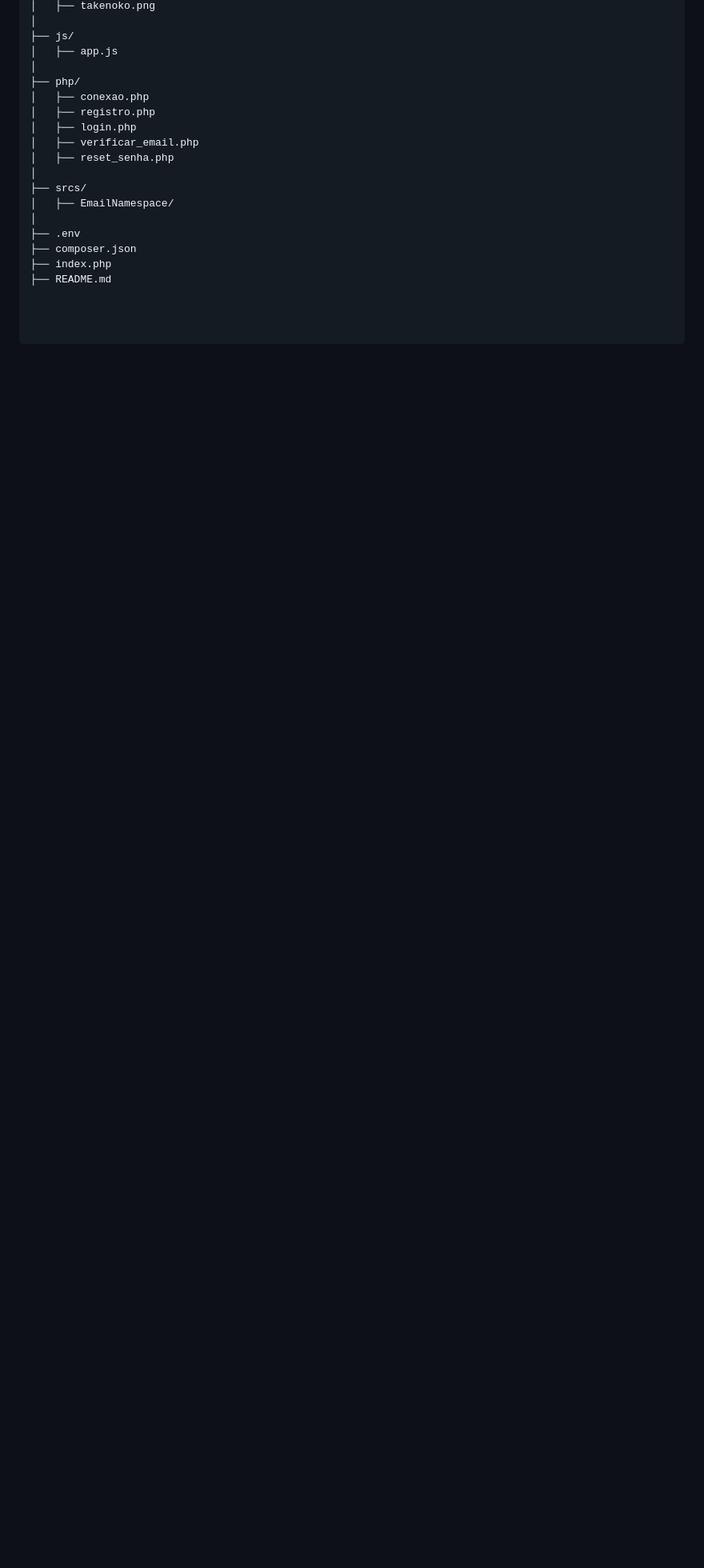
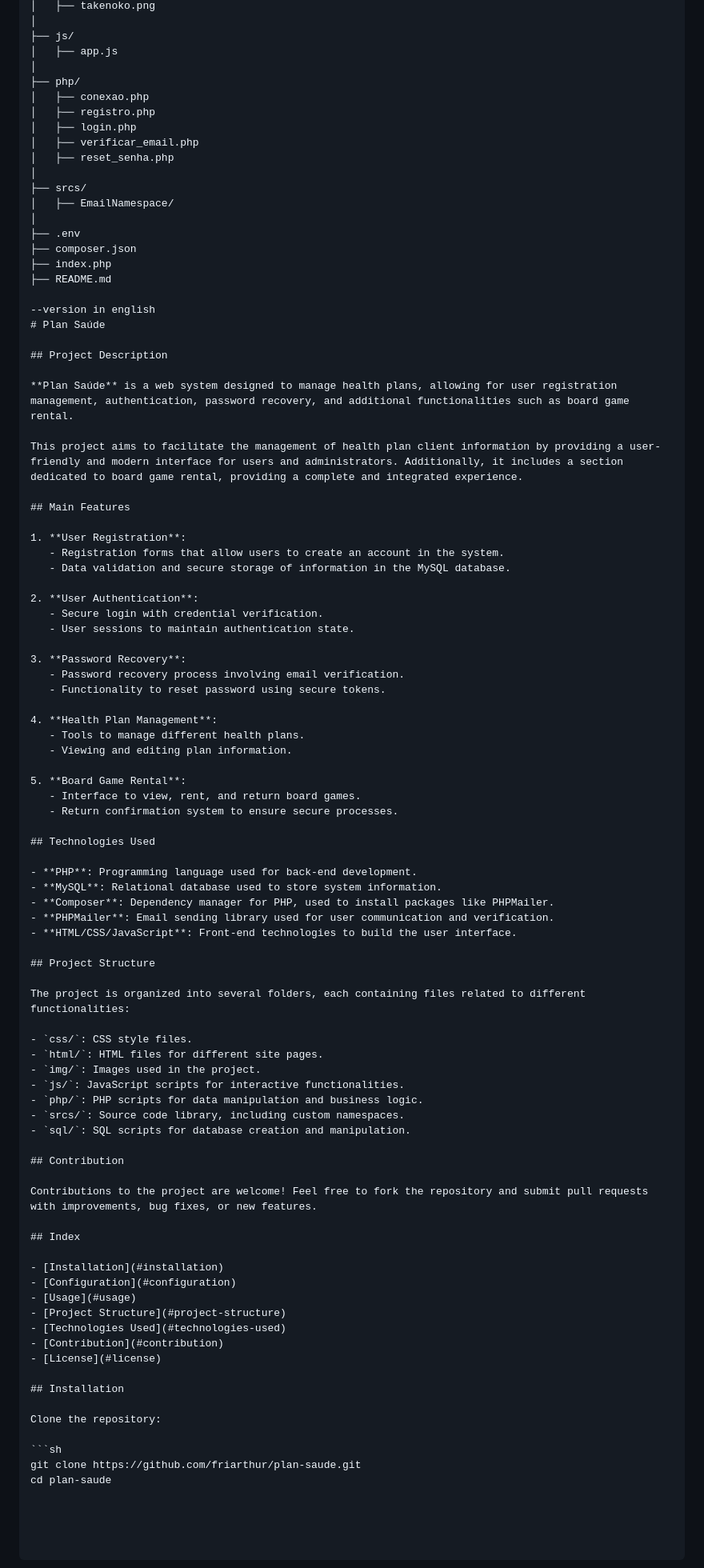
Before and after one commit to friarthur/plan-saude, a Markdown page: README.md, the part around the change. Shown: that part at 80% size. GitHub-like rendering; blank space fills up the shorter version.

````diff
--- a/README.md
+++ b/README.md
@@ -135,3 +135,76 @@ plan-saude/
 ├── composer.json
 ├── index.php
 ├── README.md
+
+--version in english
+# Plan Saúde
+
+## Project Description
+
+**Plan Saúde** is a web system designed to manage health plans, allowing for user registration management, authentication, password recovery, and additional functionalities such as board game rental.
+
+This project aims to facilitate the management of health plan client information by providing a user-friendly and modern interface for users and administrators. Additionally, it includes a section dedicated to board game rental, providing a complete and integrated experience.
+
+## Main Features
+
+1. **User Registration**:
+   - Registration forms that allow users to create an account in the system.
+   - Data validation and secure storage of information in the MySQL database.
+
+2. **User Authentication**:
+   - Secure login with credential verification.
+   - User sessions to maintain authentication state.
+
+3. **Password Recovery**:
+   - Password recovery process involving email verification.
+   - Functionality to reset password using secure tokens.
+
+4. **Health Plan Management**:
+   - Tools to manage different health plans.
+   - Viewing and editing plan information.
+
+5. **Board Game Rental**:
+   - Interface to view, rent, and return board games.
+   - Return confirmation system to ensure secure processes.
+
+## Technologies Used
+
+- **PHP**: Programming language used for back-end development.
+- **MySQL**: Relational database used to store system information.
+- **Composer**: Dependency manager for PHP, used to install packages like PHPMailer.
+- **PHPMailer**: Email sending library used for user communication and verification.
+- **HTML/CSS/JavaScript**: Front-end technologies to build the user interface.
+
+## Project Structure
+
+The project is organized into several folders, each containing files related to different functionalities:
+
+- `css/`: CSS style files.
+- `html/`: HTML files for different site pages.
+- `img/`: Images used in the project.
+- `js/`: JavaScript scripts for interactive functionalities.
+- `php/`: PHP scripts for data manipulation and business logic.
+- `srcs/`: Source code library, including custom namespaces.
+- `sql/`: SQL scripts for database creation and manipulation.
+
+## Contribution
+
+Contributions to the project are welcome! Feel free to fork the repository and submit pull requests with improvements, bug fixes, or new features.
+
+## Index
+
+- [Installation](#installation)
+- [Configuration](#configuration)
+- [Usage](#usage)
+- [Project Structure](#project-structure)
+- [Technologies Used](#technologies-used)
+- [Contribution](#contribution)
+- [License](#license)
+
+## Installation
+
+Clone the repository:
+
+```sh
+git clone https://github.com/friarthur/plan-saude.git
+cd plan-saude
````
